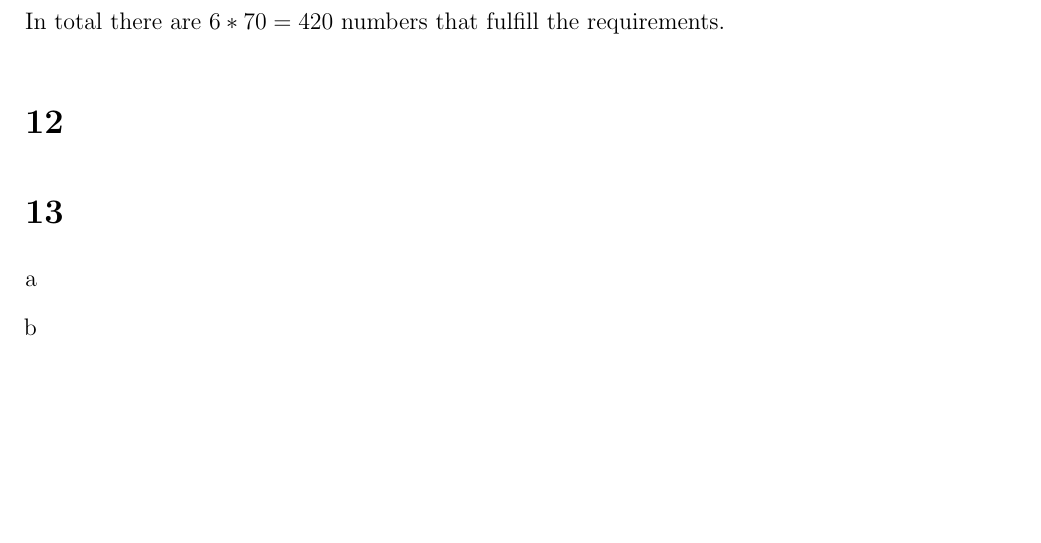
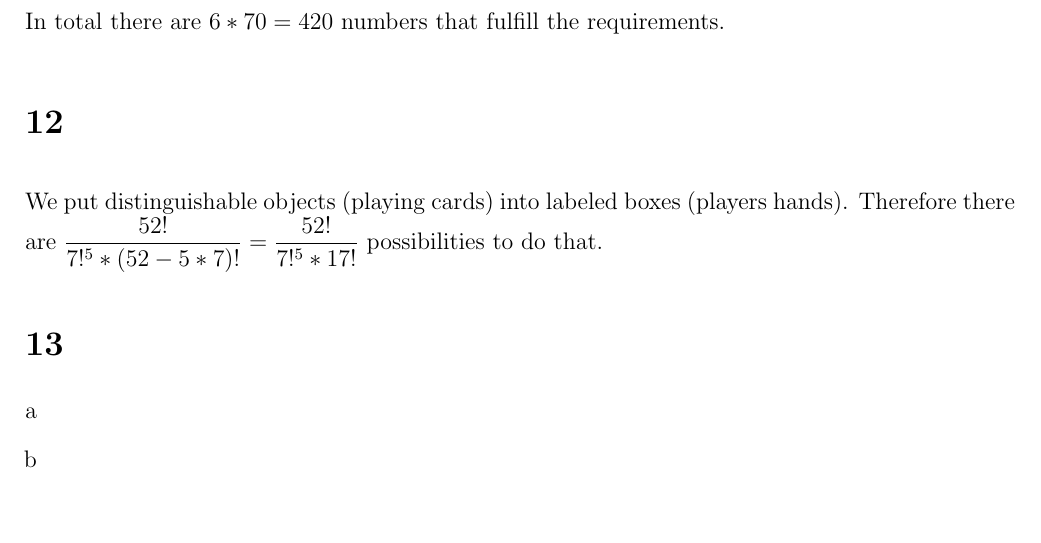
Before and after one commit to Combinatoriek/assignment3, a LaTeX problem sheet (assignment3_s4549775.tex): part of page 1 of 2, cut so that both start at the same text, the shorter picture padded with empty space. Compiled offline with pdfLaTeX.

Commit message:
Answer 12.

```diff
--- a/assignment3_s4549775.tex
+++ b/assignment3_s4549775.tex
@@ -27,6 +27,7 @@ After that we are left with 5 places, that need to add up to 4, so the sum of di
 In total there are $6 * 70 = 420$ numbers that fulfill the requirements.
 
 \section*{12}
+We put distinguishable objects (playing cards) into labeled boxes (players hands). Therefore there are $\dfrac{52!}{7!^5 * (52 - 5 * 7)!} =  \dfrac{52!}{7!^5 * 17!}$ possibilities to do that.
 
 \section*{13}
 \begin{enumerate}[a]
```
